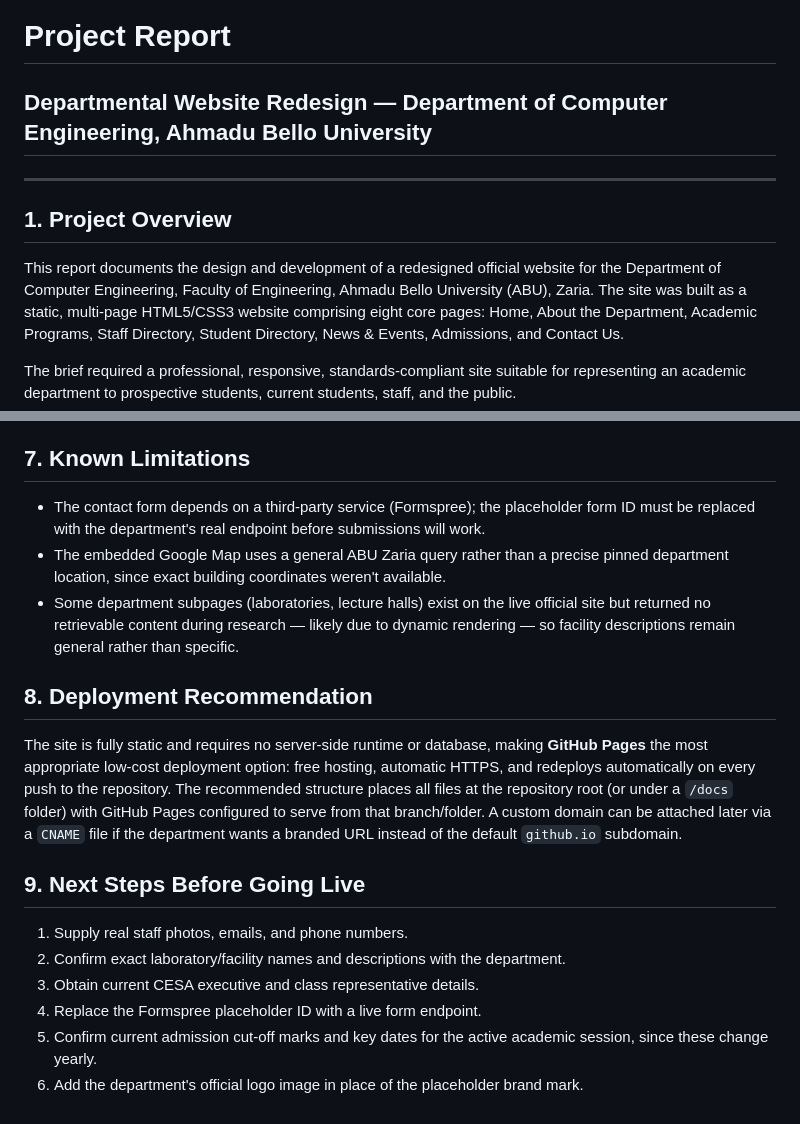
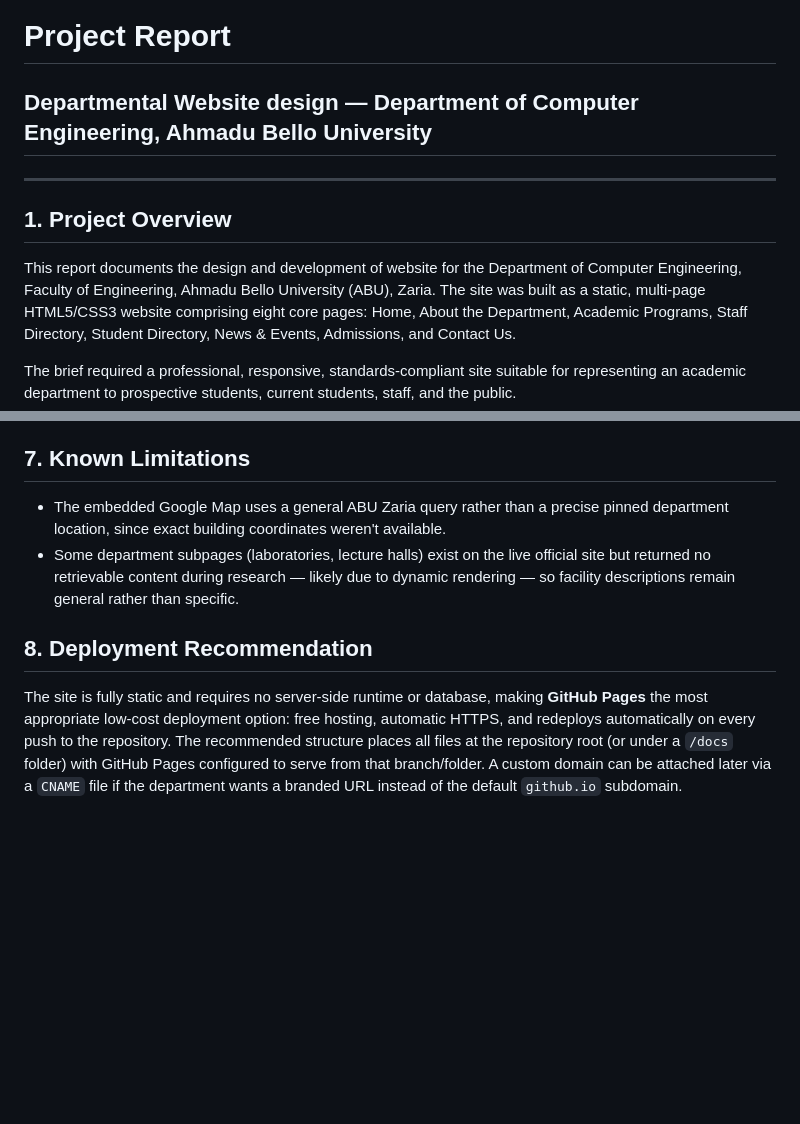
Before and after one commit to alhasasin/compeng, a Markdown page: README.md, 2 parts joined by grey strips. Rendered like a GitHub page; blank space fills up the shorter version.

Commit message:
Revise project title and update overview contentre
Updated project title and refined project overview. Removed next steps section.

```diff
--- a/README.md
+++ b/README.md
@@ -1,12 +1,11 @@
 # Project Report
-## Departmental Website Redesign — Department of Computer Engineering, Ahmadu Bello University
+## Departmental Website design — Department of Computer Engineering, Ahmadu Bello University
 
 ---
 
 ## 1. Project Overview
 
-This report documents the design and development of a redesigned official
-website for the Department of Computer Engineering, Faculty of Engineering,
+This report documents the design and development of website for the Department of Computer Engineering, Faculty of Engineering,
 Ahmadu Bello University (ABU), Zaria. The site was built as a static,
 multi-page HTML5/CSS3 website comprising eight core pages: Home, About the
 Department, Academic Programs, Staff Directory, Student Directory, News &
@@ -106,9 +105,6 @@ still requires input from the department before the site can go live.
 
 ## 7. Known Limitations
 
-- The contact form depends on a third-party service (Formspree); the
-  placeholder form ID must be replaced with the department's real
-  endpoint before submissions will work.
 - The embedded Google Map uses a general ABU Zaria query rather than a
   precise pinned department location, since exact building coordinates
   weren't available.
@@ -128,12 +124,3 @@ structure places all files at the repository root (or under a
 branch/folder. A custom domain can be attached later via a `CNAME`
 file if the department wants a branded URL instead of the default
 `github.io` subdomain.
-
-## 9. Next Steps Before Going Live
-
-1. Supply real staff photos, emails, and phone numbers.
-2. Confirm exact laboratory/facility names and descriptions with the department.
-3. Obtain current CESA executive and class representative details.
-4. Replace the Formspree placeholder ID with a live form endpoint.
-5. Confirm current admission cut-off marks and key dates for the active academic session, since these change yearly.
-6. Add the department's official logo image in place of the placeholder brand mark.
```
